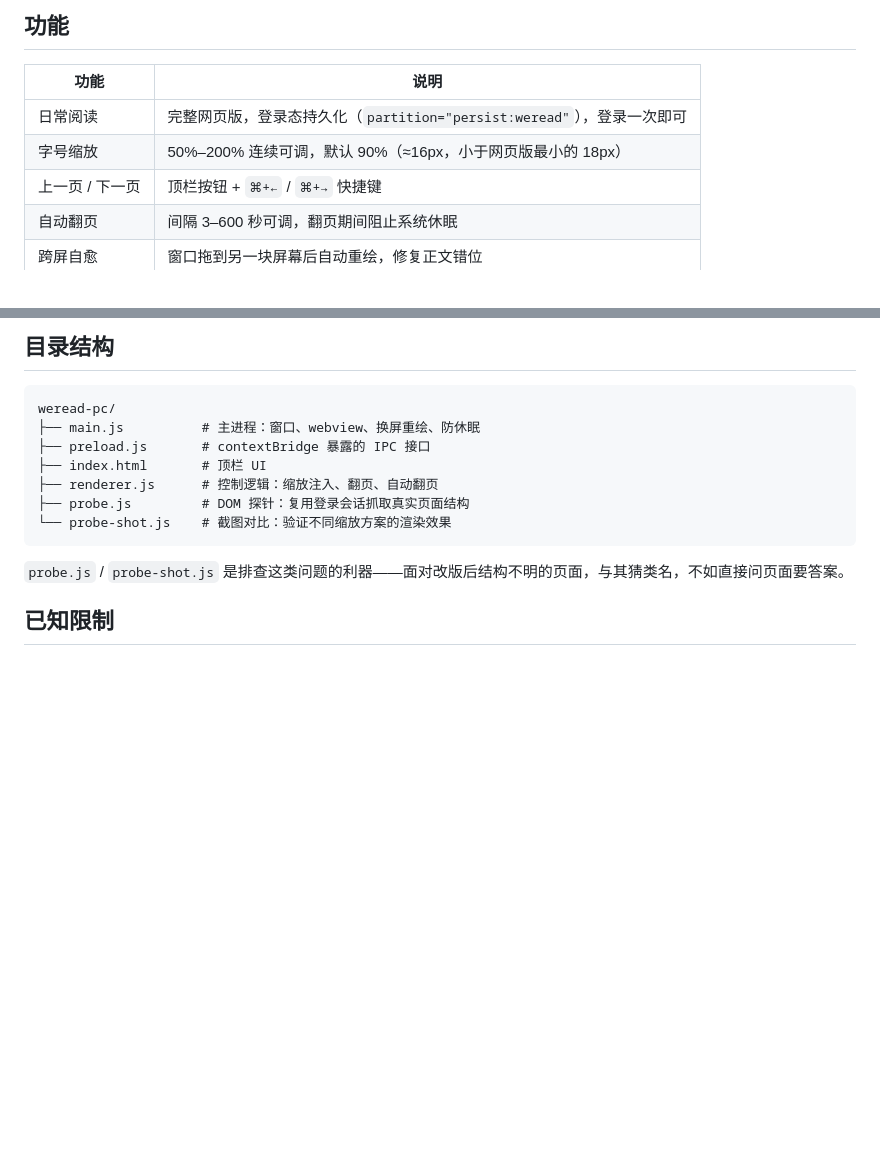
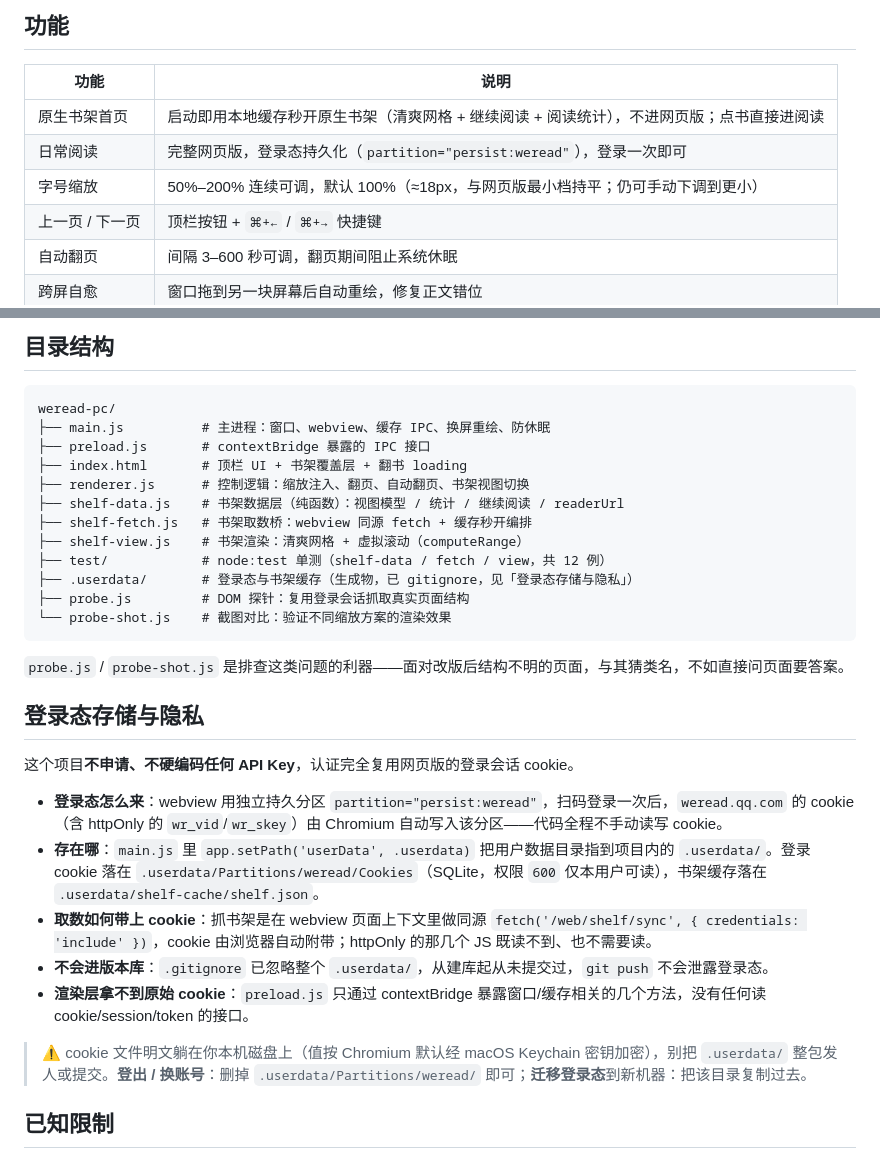
Before and after one commit to happut/weread-pc, a Markdown page: README.md, 2 parts joined by grey strips. Rendered like a GitHub page; blank space fills up the shorter version.

Commit message:
docs: 勾选实施计划进度 + README 补登录态隐私说明并校正字号/目录结构

````diff
--- a/README.md
+++ b/README.md
@@ -19,8 +19,9 @@ Electron + webview 套一层网页版，这两件事都能就地解决。
 
 | 功能 | 说明 |
 | --- | --- |
+| 原生书架首页 | 启动即用本地缓存秒开原生书架（清爽网格 + 继续阅读 + 阅读统计），不进网页版；点书直接进阅读 |
 | 日常阅读 | 完整网页版，登录态持久化（`partition="persist:weread"`），登录一次即可 |
-| 字号缩放 | 50%–200% 连续可调，默认 90%（≈16px，小于网页版最小的 18px） |
+| 字号缩放 | 50%–200% 连续可调，默认 100%（≈18px，与网页版最小档持平；仍可手动下调到更小） |
 | 上一页 / 下一页 | 顶栏按钮 + `⌘+←` / `⌘+→` 快捷键 |
 | 自动翻页 | 间隔 3–600 秒可调，翻页期间阻止系统休眠 |
 | 跨屏自愈 | 窗口拖到另一块屏幕后自动重绘，修复正文错位 |
@@ -72,15 +73,32 @@ bodyInnerText.length: 69           // 整页文本只有 69 个字，全是"首
 
 ```
 weread-pc/
-├── main.js          # 主进程：窗口、webview、换屏重绘、防休眠
+├── main.js          # 主进程：窗口、webview、缓存 IPC、换屏重绘、防休眠
 ├── preload.js       # contextBridge 暴露的 IPC 接口
-├── index.html       # 顶栏 UI
-├── renderer.js      # 控制逻辑：缩放注入、翻页、自动翻页
+├── index.html       # 顶栏 UI + 书架覆盖层 + 翻书 loading
+├── renderer.js      # 控制逻辑：缩放注入、翻页、自动翻页、书架视图切换
+├── shelf-data.js    # 书架数据层（纯函数）：视图模型 / 统计 / 继续阅读 / readerUrl
+├── shelf-fetch.js   # 书架取数桥：webview 同源 fetch + 缓存秒开编排
+├── shelf-view.js    # 书架渲染：清爽网格 + 虚拟滚动（computeRange）
+├── test/            # node:test 单测（shelf-data / fetch / view，共 12 例）
+├── .userdata/       # 登录态与书架缓存（生成物，已 gitignore，见「登录态存储与隐私」）
 ├── probe.js         # DOM 探针：复用登录会话抓取真实页面结构
 └── probe-shot.js    # 截图对比：验证不同缩放方案的渲染效果
 ```
 
 `probe.js` / `probe-shot.js` 是排查这类问题的利器——面对改版后结构不明的页面，与其猜类名，不如直接问页面要答案。
+
+## 登录态存储与隐私
+
+这个项目**不申请、不硬编码任何 API Key**，认证完全复用网页版的登录会话 cookie。
+
+- **登录态怎么来**：webview 用独立持久分区 `partition="persist:weread"`，扫码登录一次后，`weread.qq.com` 的 cookie（含 httpOnly 的 `wr_vid`/`wr_skey`）由 Chromium 自动写入该分区——代码全程不手动读写 cookie。
+- **存在哪**：`main.js` 里 `app.setPath('userData', .userdata)` 把用户数据目录指到项目内的 `.userdata/`。登录 cookie 落在 `.userdata/Partitions/weread/Cookies`（SQLite，权限 `600` 仅本用户可读），书架缓存落在 `.userdata/shelf-cache/shelf.json`。
+- **取数如何带上 cookie**：抓书架是在 webview 页面上下文里做同源 `fetch('/web/shelf/sync', { credentials: 'include' })`，cookie 由浏览器自动附带；httpOnly 的那几个 JS 既读不到、也不需要读。
+- **不会进版本库**：`.gitignore` 已忽略整个 `.userdata/`，从建库起从未提交过，`git push` 不会泄露登录态。
+- **渲染层拿不到原始 cookie**：`preload.js` 只通过 contextBridge 暴露窗口/缓存相关的几个方法，没有任何读 cookie/session/token 的接口。
+
+> ⚠️ cookie 文件明文躺在你本机磁盘上（值按 Chromium 默认经 macOS Keychain 密钥加密），别把 `.userdata/` 整包发人或提交。**登出 / 换账号**：删掉 `.userdata/Partitions/weread/` 即可；**迁移登录态**到新机器：把该目录复制过去。
 
 ## 已知限制
 
````
Also changed, not shown: 1 other file.
